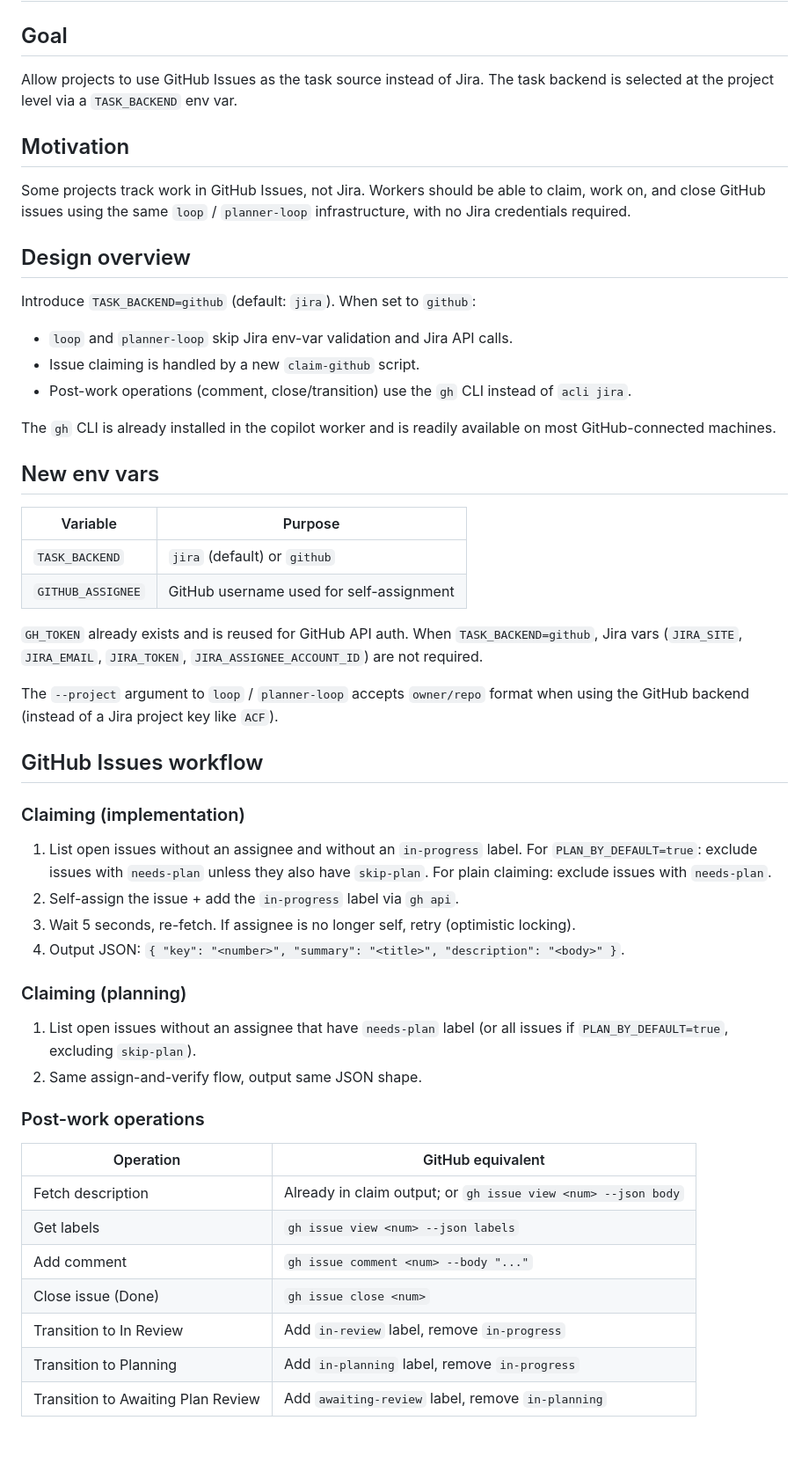
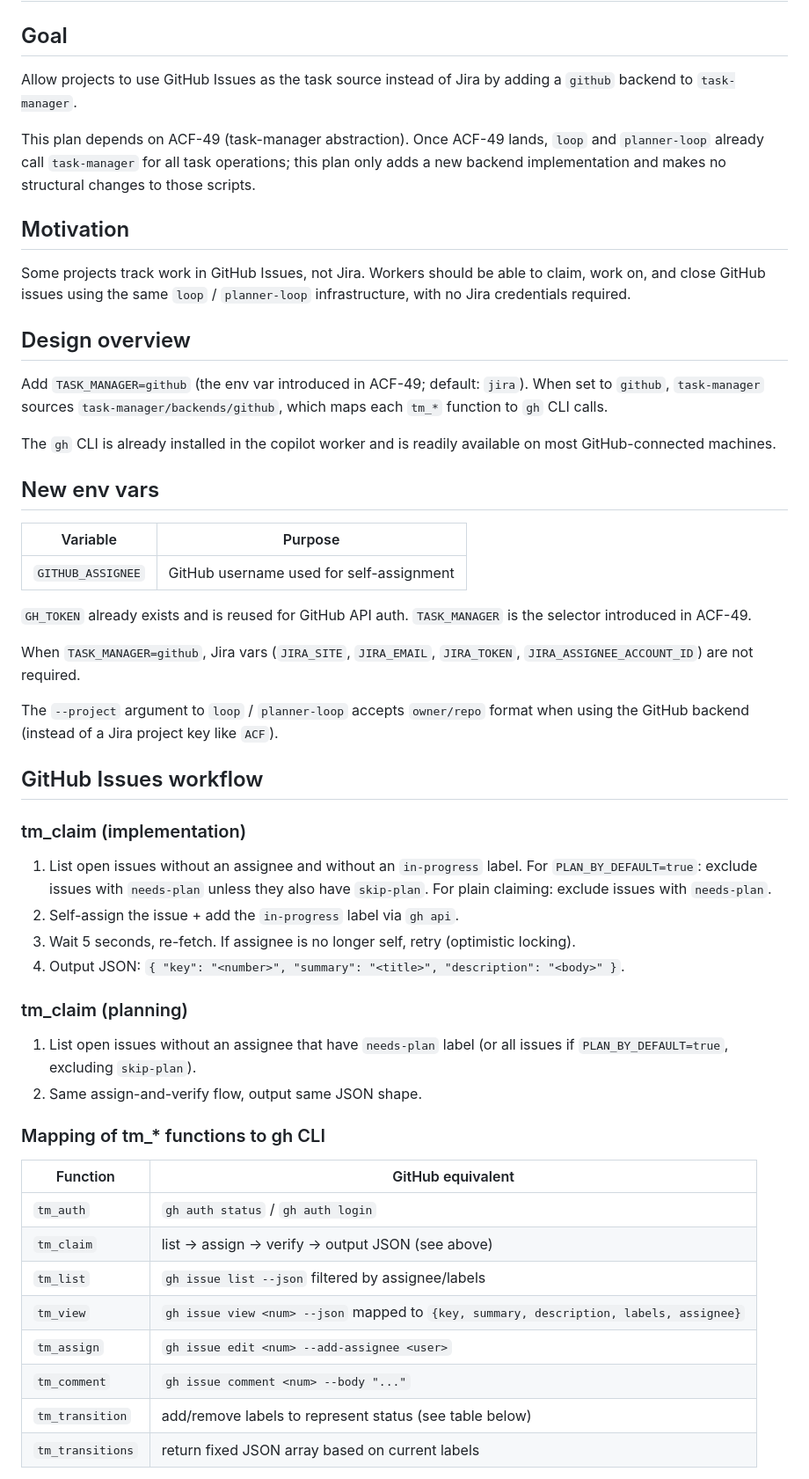
Before and after one commit to jaksa76/ai-coding-factory, a Markdown page: plans/ACF-40.md, the part around one of its changes. Shown at 88% size. Drawn GitHub-style; blank space fills up the shorter version.

```diff
--- a/plans/ACF-40.md
+++ b/plans/ACF-40.md
@@ -2,22 +2,25 @@
 
 ## Goal
 
-Allow projects to use GitHub Issues as the task source instead of Jira.
-The task backend is selected at the project level via a `TASK_BACKEND` env var.
+Allow projects to use GitHub Issues as the task source instead of Jira by
+adding a `github` backend to `task-manager`.
+
+This plan depends on ACF-49 (task-manager abstraction). Once ACF-49 lands,
+`loop` and `planner-loop` already call `task-manager` for all task operations;
+this plan only adds a new backend implementation and makes no structural changes
+to those scripts.
 
 ## Motivation
 
-Some projects track work in GitHub Issues, not Jira. Workers should be able
-to claim, work on, and close GitHub issues using the same `loop` / `planner-loop`
+Some projects track work in GitHub Issues, not Jira. Workers should be able to
+claim, work on, and close GitHub issues using the same `loop` / `planner-loop`
 infrastructure, with no Jira credentials required.
 
 ## Design overview
 
-Introduce `TASK_BACKEND=github` (default: `jira`). When set to `github`:
-
-- `loop` and `planner-loop` skip Jira env-var validation and Jira API calls.
-- Issue claiming is handled by a new `claim-github` script.
-- Post-work operations (comment, close/transition) use the `gh` CLI instead of `acli jira`.
+Add `TASK_MANAGER=github` (the env var introduced in ACF-49; default: `jira`).
+When set to `github`, `task-manager` sources `task-manager/backends/github`,
+which maps each `tm_*` function to `gh` CLI calls.
 
 The `gh` CLI is already installed in the copilot worker and is readily available
 on most GitHub-connected machines.
@@ -26,11 +29,12 @@ on most GitHub-connected machines.
 
 | Variable | Purpose |
 |---|---|
-| `TASK_BACKEND` | `jira` (default) or `github` |
 | `GITHUB_ASSIGNEE` | GitHub username used for self-assignment |
 
 `GH_TOKEN` already exists and is reused for GitHub API auth.
-When `TASK_BACKEND=github`, Jira vars (`JIRA_SITE`, `JIRA_EMAIL`, `JIRA_TOKEN`,
+`TASK_MANAGER` is the selector introduced in ACF-49.
+
+When `TASK_MANAGER=github`, Jira vars (`JIRA_SITE`, `JIRA_EMAIL`, `JIRA_TOKEN`,
 `JIRA_ASSIGNEE_ACCOUNT_ID`) are not required.
 
 The `--project` argument to `loop` / `planner-loop` accepts `owner/repo` format
@@ -38,7 +42,7 @@ when using the GitHub backend (instead of a Jira project key like `ACF`).
 
 ## GitHub Issues workflow
 
-### Claiming (implementation)
+### tm_claim (implementation)
 
 1. List open issues without an assignee and without an `in-progress` label.
    For `PLAN_BY_DEFAULT=true`: exclude issues with `needs-plan` unless they also
@@ -47,21 +51,22 @@ when using the GitHub backend (instead of a Jira project key like `ACF`).
 3. Wait 5 seconds, re-fetch. If assignee is no longer self, retry (optimistic locking).
 4. Output JSON: `{ "key": "<number>", "summary": "<title>", "description": "<body>" }`.
 
-### Claiming (planning)
+### tm_claim (planning)
 
 1. List open issues without an assignee that have `needs-plan` label
    (or all issues if `PLAN_BY_DEFAULT=true`, excluding `skip-plan`).
 2. Same assign-and-verify flow, output same JSON shape.
 
-### Post-work operations
+### Mapping of tm_* functions to gh CLI
 
-| Operation | GitHub equivalent |
+| Function | GitHub equivalent |
 |---|---|
-| Fetch description | Already in claim output; or `gh issue view <num> --json body` |
-| Get labels | `gh issue view <num> --json labels` |
-| Add comment | `gh issue comment <num> --body "..."` |
-| Close issue (Done) | `gh issue close <num>` |
-| Transition to In Review | Add `in-review` label, remove `in-progress` |
-| Transition to Planning | Add `in-planning` label, remove `in-progress` |
-| Transition to Awaiting Plan Review | Add `awaiting-review` label, remove `in-planning` |
+| `tm_auth` | `gh auth status` / `gh auth login` |
+| `tm_claim` | list → assign → verify → output JSON (see above) |
+| `tm_list` | `gh issue list --json` filtered by assignee/labels |
+| `tm_view` | `gh issue view <num> --json` mapped to `{key, summary, description, labels, assignee}` |
+| `tm_assign` | `gh issue edit <num> --add-assignee <user>` |
+| `tm_comment` | `gh issue comment <num> --body "..."` |
+| `tm_transition` | add/remove labels to represent status (see table below) |
+| `tm_transitions` | return fixed JSON array based on current labels |
 
```
Also changed, not shown: other parts of plans/ACF-40.md (+78 -105 lines).
